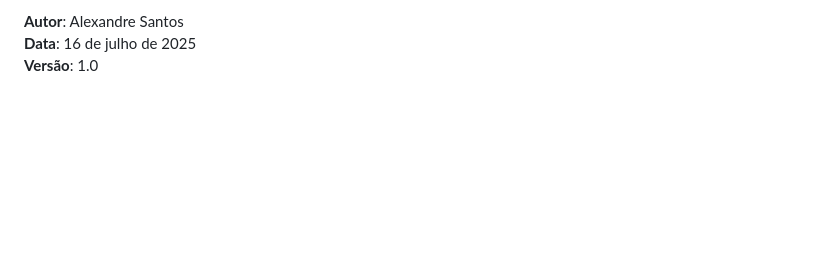
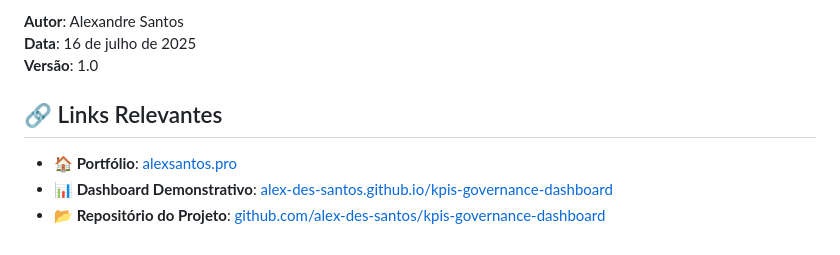
Before and after one commit to alex-des-santos/kpis-governance-dashboard, a Markdown page: docs/documento-completo.md, the part around the change printed below. Drawn GitHub-style; blank space fills up the shorter version.

Commit message:
feat: Adicionar links relevantes e visualização do dashboard no documento de proposta

```diff
--- a/docs/documento-completo.md
+++ b/docs/documento-completo.md
@@ -988,3 +992,9 @@ A implementação desta solução posicionará a empresa como líder em seu seto
 **Autor**: Alexandre Santos
 **Data**: 16 de julho de 2025
 **Versão**: 1.0
+
+## 🔗 Links Relevantes
+
+- **🏠 Portfólio**: [alexsantos.pro](https://alexsantos.pro/)
+- **📊 Dashboard Demonstrativo**: [alex-des-santos.github.io/kpis-governance-dashboard](https://alex-des-santos.github.io/kpis-governance-dashboard/)
+- **📂 Repositório do Projeto**: [github.com/alex-des-santos/kpis-governance-dashboard](https://github.com/alex-des-santos/kpis-governance-dashboard)
```
Also changed, not shown: other parts of docs/documento-completo.md (+4 -0 lines).
